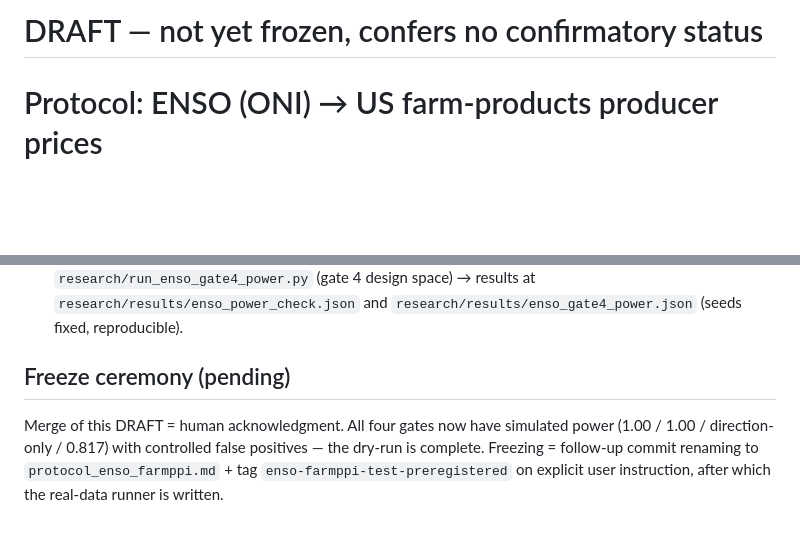
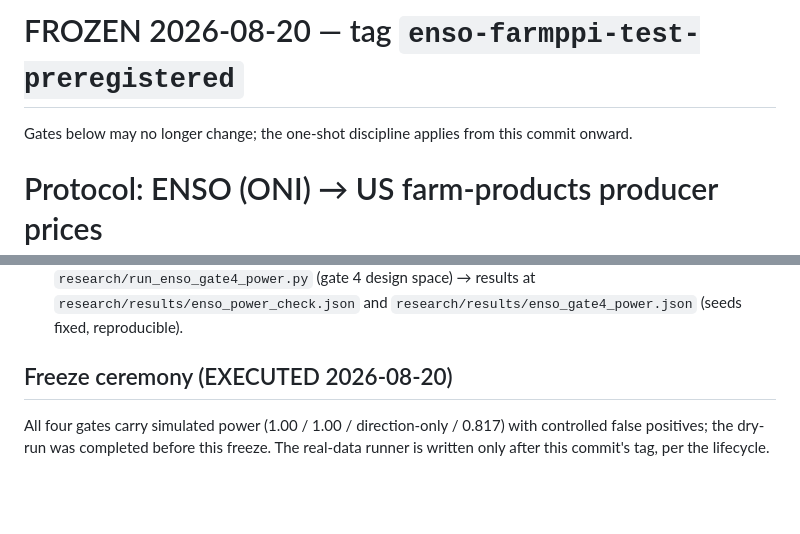
Before and after one commit to timwukp/agentic-ai-industry-use-cases, a Markdown page: research/protocol_enso_farmppi.md, 2 parts joined by grey strips. Drawn GitHub-style; blank space fills up the shorter version.

```diff
--- a/research/DRAFT_protocol_enso_farmppi.md
+++ b/research/protocol_enso_farmppi.md
@@ -1,4 +1,6 @@
-# DRAFT — not yet frozen, confers no confirmatory status
+# FROZEN 2026-08-20 — tag `enso-farmppi-test-preregistered`
+
+Gates below may no longer change; the one-shot discipline applies from this commit onward.
 
 # Protocol: ENSO (ONI) → US farm-products producer prices
 
@@ -84,10 +86,9 @@ without a new pre-registration. One-shot re-test discipline applies.
   `research/results/enso_power_check.json` and
   `research/results/enso_gate4_power.json` (seeds fixed, reproducible).
 
-## Freeze ceremony (pending)
+## Freeze ceremony (EXECUTED 2026-08-20)
 
-Merge of this DRAFT = human acknowledgment. All four gates now have
-simulated power (1.00 / 1.00 / direction-only / 0.817) with controlled
-false positives — the dry-run is complete. Freezing = follow-up commit
-renaming to `protocol_enso_farmppi.md` + tag `enso-farmppi-test-preregistered`
-on explicit user instruction, after which the real-data runner is written.
+All four gates carry simulated power (1.00 / 1.00 / direction-only /
+0.817) with controlled false positives; the dry-run was completed before
+this freeze. The real-data runner is written only after this commit's
+tag, per the lifecycle.
```
Also changed, not shown: research/protocol_ablation.md (renamed from research/DRAFT_protocol_ablation.md, +4 -2 lines), research/protocol_agent_disclosure.md (renamed from research/DRAFT_protocol_agent_disclosure.md, +4 -2 lines).
